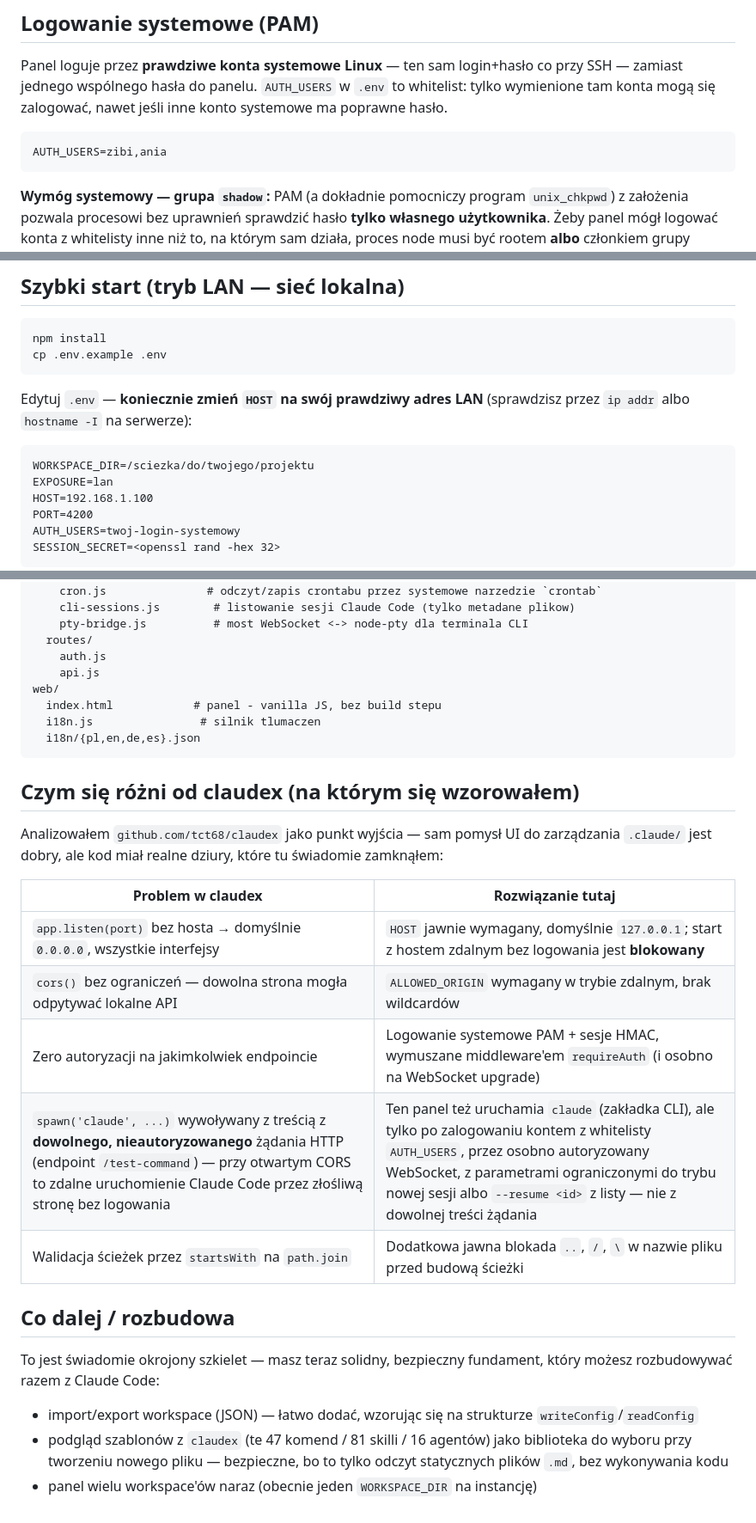
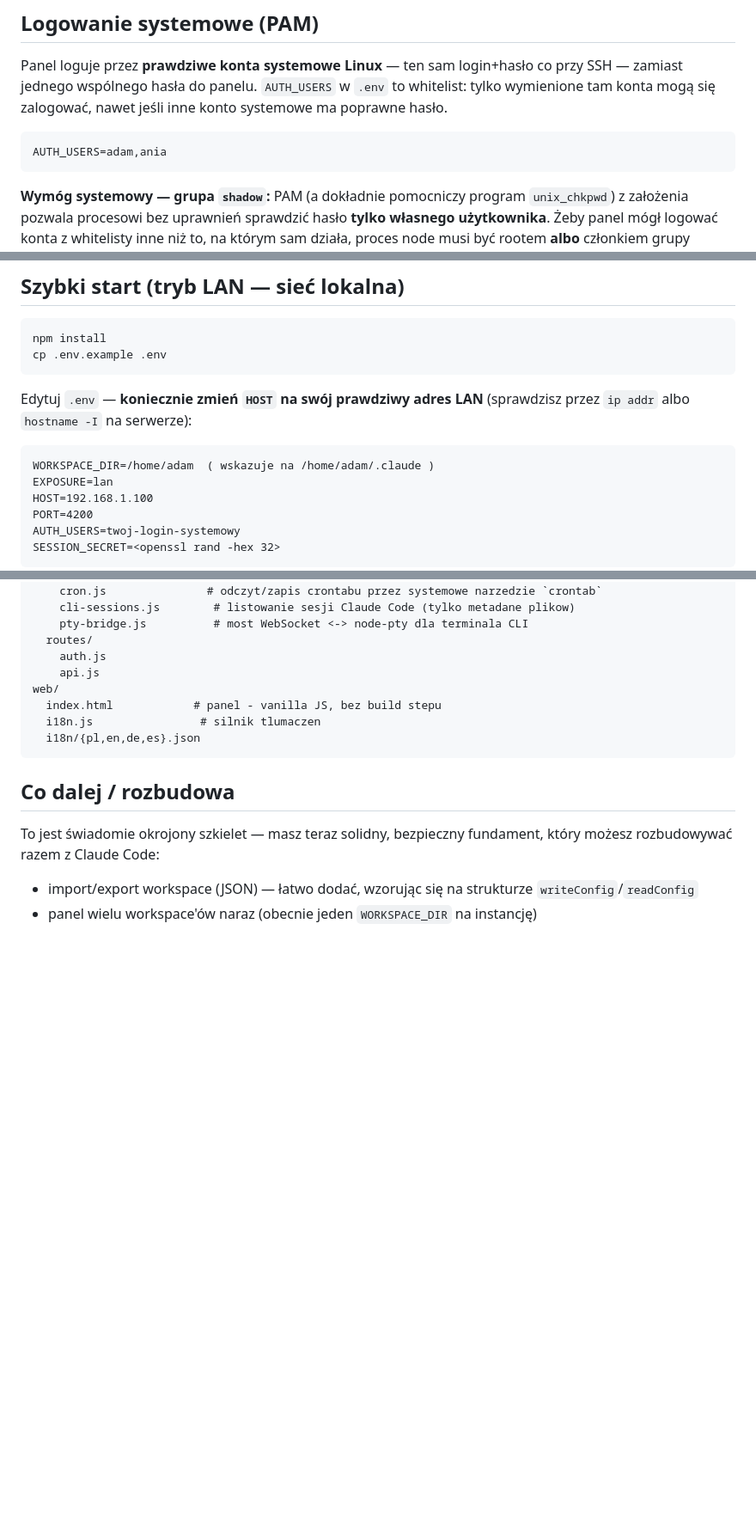
Before and after one commit to zbigniew73/claude-dashboard, a Markdown page: README.md, 3 parts joined by grey strips. Shown at 86% size. Rendered like a GitHub page; blank space fills up the shorter version.

Commit message:
update 05.08.2026 - 14:57

````diff
--- a/README.md
+++ b/README.md
@@ -47,7 +47,7 @@ to whitelist: tylko wymienione tam konta mogą się zalogować, nawet jeśli inn
 konto systemowe ma poprawne hasło.
 
 ```
-AUTH_USERS=zibi,ania
+AUTH_USERS=adam,ania
 ```
 
 **Wymóg systemowy — grupa `shadow`:** PAM (a dokładnie pomocniczy program
@@ -113,7 +113,7 @@ cp .env.example .env
 Edytuj `.env` — **koniecznie zmień `HOST` na swój prawdziwy adres LAN**
 (sprawdzisz przez `ip addr` albo `hostname -I` na serwerze):
 ```
-WORKSPACE_DIR=/sciezka/do/twojego/projektu
+WORKSPACE_DIR=/home/adam  ( wskazuje na /home/adam/.claude )
 EXPOSURE=lan
 HOST=192.168.1.100
 PORT=4200
@@ -208,26 +208,9 @@ web/
   i18n/{pl,en,de,es}.json
 ```
 
-## Czym się różni od claudex (na którym się wzorowałem)
-
-Analizowałem `github.com/tct68/claudex` jako punkt wyjścia — sam pomysł UI
-do zarządzania `.claude/` jest dobry, ale kod miał realne dziury, które tu
-świadomie zamknąłem:
-
-| Problem w claudex | Rozwiązanie tutaj |
-|---|---|
-| `app.listen(port)` bez hosta → domyślnie `0.0.0.0`, wszystkie interfejsy | `HOST` jawnie wymagany, domyślnie `127.0.0.1`; start z hostem zdalnym bez logowania jest **blokowany** |
-| `cors()` bez ograniczeń — dowolna strona mogła odpytywać lokalne API | `ALLOWED_ORIGIN` wymagany w trybie zdalnym, brak wildcardów |
-| Zero autoryzacji na jakimkolwiek endpoincie | Logowanie systemowe PAM + sesje HMAC, wymuszane middleware'em `requireAuth` (i osobno na WebSocket upgrade) |
-| `spawn('claude', ...)` wywoływany z treścią z **dowolnego, nieautoryzowanego** żądania HTTP (endpoint `/test-command`) — przy otwartym CORS to zdalne uruchomienie Claude Code przez złośliwą stronę bez logowania | Ten panel też uruchamia `claude` (zakładka CLI), ale tylko po zalogowaniu kontem z whitelisty `AUTH_USERS`, przez osobno autoryzowany WebSocket, z parametrami ograniczonymi do trybu nowej sesji albo `--resume <id>` z listy — nie z dowolnej treści żądania |
-| Walidacja ścieżek przez `startsWith` na `path.join` | Dodatkowa jawna blokada `..`, `/`, `\` w nazwie pliku przed budową ścieżki |
-
 ## Co dalej / rozbudowa
 
 To jest świadomie okrojony szkielet — masz teraz solidny, bezpieczny fundament,
 który możesz rozbudowywać razem z Claude Code:
 - import/export workspace (JSON) — łatwo dodać, wzorując się na strukturze `writeConfig`/`readConfig`
-- podgląd szablonów z `claudex` (te 47 komend / 81 skilli / 16 agentów) jako
-  biblioteka do wyboru przy tworzeniu nowego pliku — bezpieczne, bo to tylko
-  odczyt statycznych plików `.md`, bez wykonywania kodu
 - panel wielu workspace'ów naraz (obecnie jeden `WORKSPACE_DIR` na instancję)
````
Also changed, not shown: other parts of README.md (+1 -1 lines).
